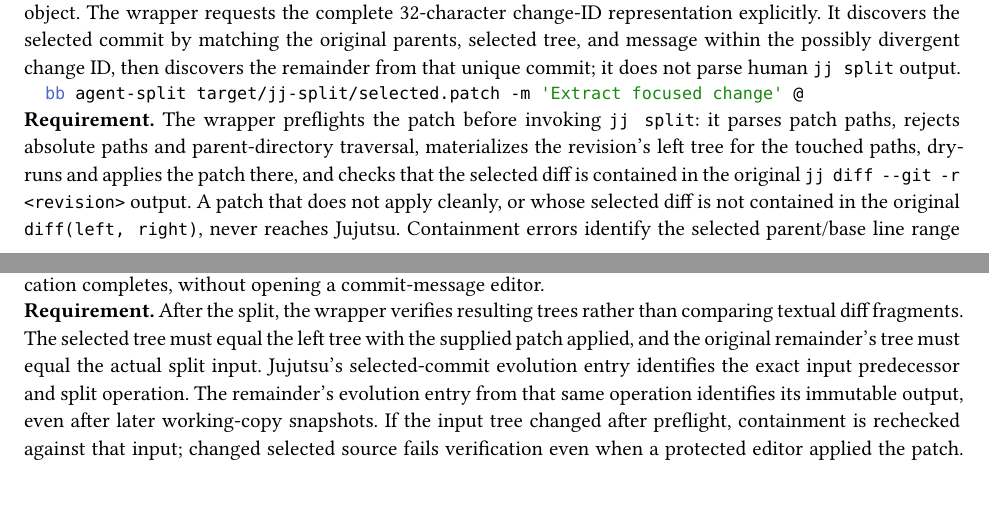
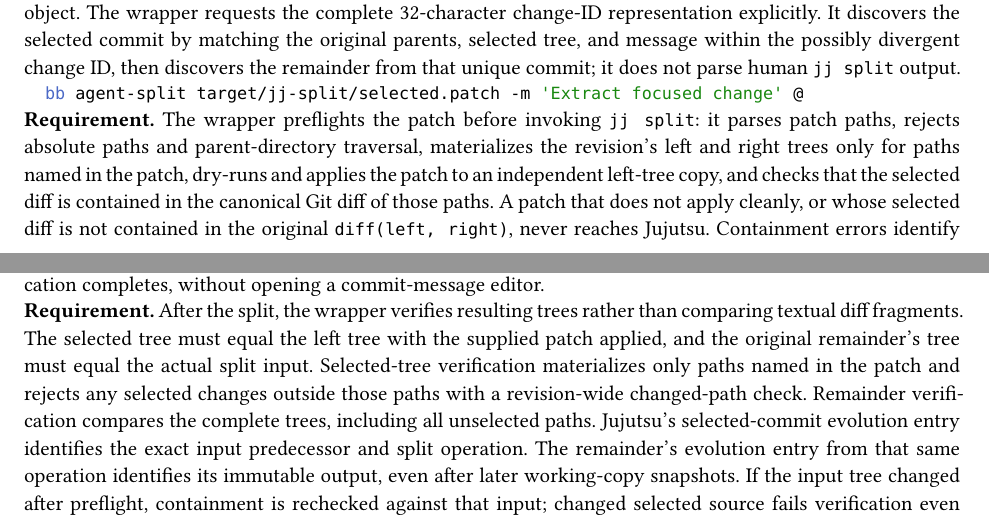
Before and after one commit to jyn514/dotfiles, a Typst document (tools/agent-split/design.typ): two parts of pages 3 and 4 of 8, joined at a grey line, cut so that both start at the same text. Compiled offline with Typst 0.15.

Commit message:
Limit agent-split blob reads to selected paths
Materializing every changed file made a one-file split depend on unrelated work and incur a proxy round trip per blob. Build containment and selected-tree comparisons only from patch-named paths, while retaining revision-wide unexpected-path and remainder checks.

Keep duplicate-split detection revision-wide so a matching selected-path projection cannot hide unrelated changes. Add native regressions for read-count scaling and the matching-description case.

On the same immutable revision through the sandbox proxy, read-only preflight fell from 161 blob reads in 20.3 seconds to two reads in 0.54 seconds; this measures preflight rather than the complete split.

````diff
--- a/tools/agent-split/design.typ
+++ b/tools/agent-split/design.typ
@@ -197,7 +197,7 @@
 ```
 ]
 
-#requirement[The wrapper preflights the patch before invoking `jj split`: it parses patch paths, rejects absolute paths and parent-directory traversal, materializes the revision's left tree for the touched paths, dry-runs and applies the patch there, and checks that the selected diff is contained in the original `jj diff --git -r <revision>` output.
+#requirement[The wrapper preflights the patch before invoking `jj split`: it parses patch paths, rejects absolute paths and parent-directory traversal, materializes the revision's left and right trees only for paths named in the patch, dry-runs and applies the patch to an independent left-tree copy, and checks that the selected diff is contained in the canonical Git diff of those paths.
 A patch that does not apply cleanly, or whose selected diff is not contained in the original `diff(left, right)`, never reaches Jujutsu.
 Containment errors identify the selected parent/base line range or insertion gap and the failed comparison.
 They identify the original edit region when applicable; binary and file-mode errors have no invented text coordinates.]
@@ -223,6 +223,8 @@
 
 #requirement[After the split, the wrapper verifies resulting trees rather than comparing textual diff fragments.
 The selected tree must equal the left tree with the supplied patch applied, and the original remainder's tree must equal the actual split input.
+Selected-tree verification materializes only paths named in the patch and rejects any selected changes outside those paths with a revision-wide changed-path check.
+Remainder verification compares the complete trees, including all unselected paths.
 Jujutsu's selected-commit evolution entry identifies the exact input predecessor and split operation.
 The remainder's evolution entry from that same operation identifies its immutable output, even after later working-copy snapshots.
 If the input tree changed after preflight, containment is rechecked against that input; changed selected source fails verification even when a protected editor applied the patch.
````
Also changed, not shown: tools/agent-split/README.md, 4 other files.
